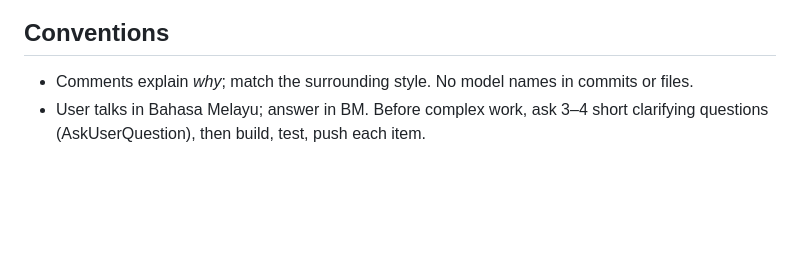
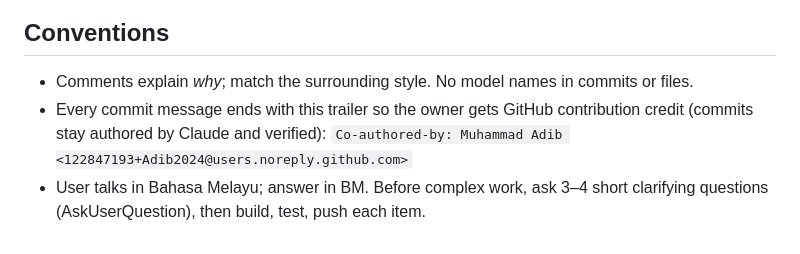
Before and after one commit to Adib2024/palang-ic, a Markdown page: CLAUDE.md, the part around the change. Rendered like a GitHub page; blank space fills up the shorter version.

Commit message:
CLAUDE.md: credit the owner as co-author on every commit
Co-authored-by: Muhammad Adib <122847193+Adib2024@users.noreply.github.com>
Co-Authored-By: Claude Opus 5.5 <noreply@anthropic.com>
Claude-Session: https://claude.ai/code/session_01DJXGHGSECDGz2ZKdREf4y9

```diff
--- a/CLAUDE.md
+++ b/CLAUDE.md
@@ -50,4 +50,6 @@ Live: https://adib2024.github.io/palang-ic/ (GitHub Pages from `main`).
 
 ## Conventions
 - Comments explain *why*; match the surrounding style. No model names in commits or files.
+- Every commit message ends with this trailer so the owner gets GitHub contribution credit (commits stay authored by Claude and verified):
+  `Co-authored-by: Muhammad Adib <122847193+Adib2024@users.noreply.github.com>`
 - User talks in Bahasa Melayu; answer in BM. Before complex work, ask 3–4 short clarifying questions (AskUserQuestion), then build, test, push each item.
```
